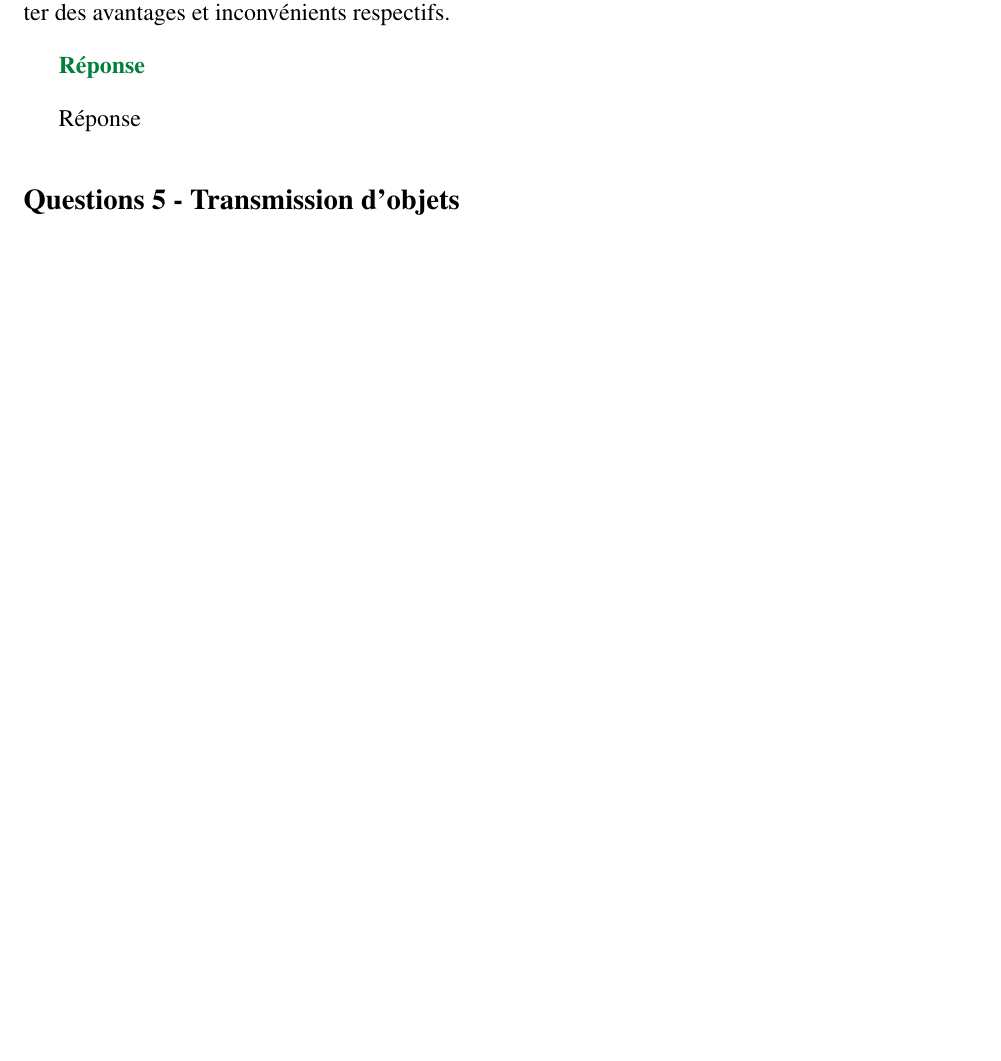
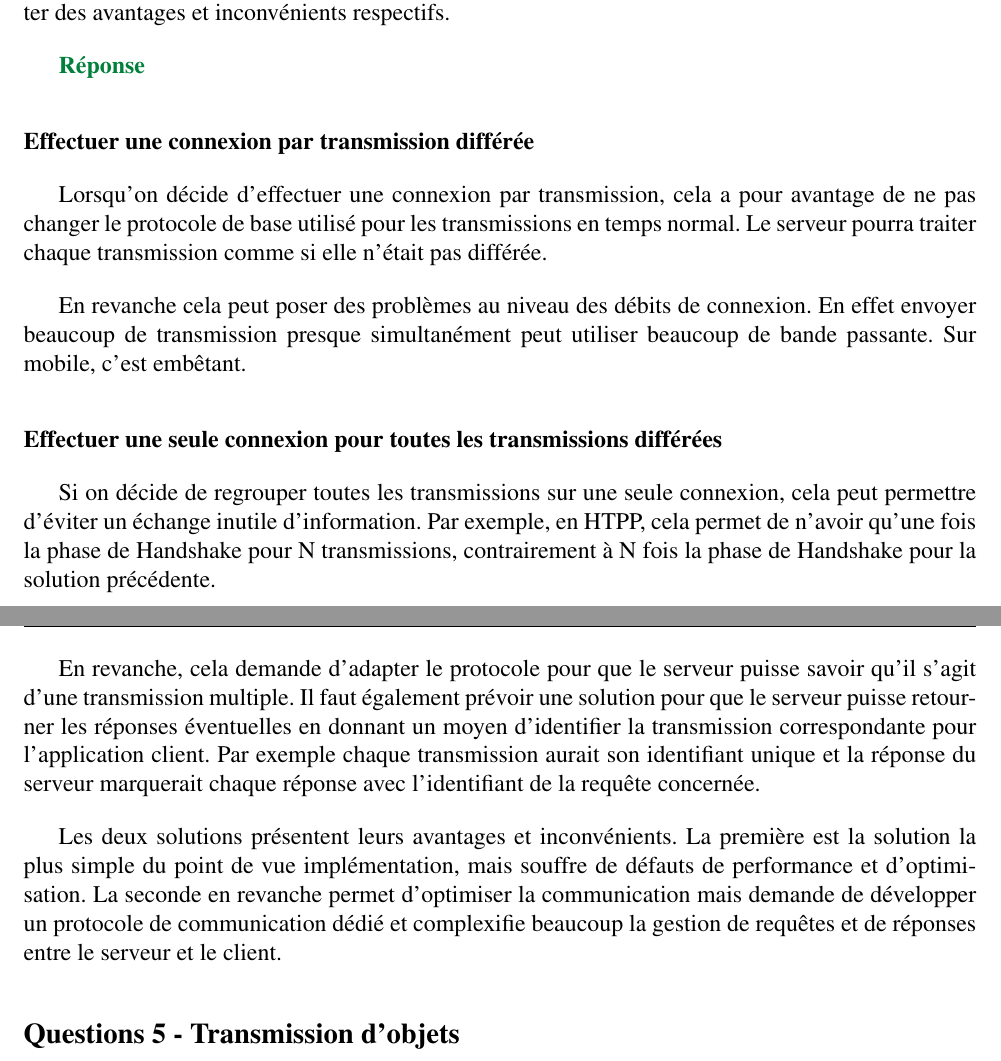
Before and after one commit to ripwin/SYM_Labo2, a LaTeX document (Rapport/rapport.tex): part of page 4 of 5 before the commit and two parts of pages 4 and 5 of 5 after it, the two joined at a grey line, cut so that both start at the same text, the shorter picture padded with empty space. Compiled offline with pdfLaTeX.

Commit message:
Answered question 4.4

```diff
--- a/Rapport/rapport.tex
+++ b/Rapport/rapport.tex
@@ -210,7 +210,16 @@
 
 	{\color[rgb]{0,0.5,0.23}\textbf{Réponse}}
 
-	Réponse
+	\subsubsection*{Effectuer une connexion par transmission différée}
+	Lorsqu'on décide d'effectuer une connexion par transmission, cela a pour avantage de ne pas changer le protocole de base utilisé pour les transmissions en temps normal. Le serveur pourra traiter chaque transmission comme si elle n'était pas différée.
+
+	En revanche cela peut poser des problèmes au niveau des débits de connexion. En effet envoyer beaucoup de transmission presque simultanément peut utiliser beaucoup de bande passante. Sur mobile, c'est embêtant.
+	\subsubsection*{Effectuer une seule connexion pour toutes les transmissions différées}
+	Si on décide de regrouper toutes les transmissions sur une seule connexion, cela peut permettre d'éviter un échange inutile d'information. Par exemple, en HTPP, cela permet de n'avoir qu'une fois la phase de Handshake pour N transmissions, contrairement à N fois la phase de Handshake pour la solution précédente.
+
+	En revanche, cela demande d'adapter le protocole pour que le serveur puisse savoir qu'il s'agit d'une transmission multiple. Il faut également prévoir une solution pour que le serveur puisse retourner les réponses éventuelles en donnant un moyen d'identifier la transmission correspondante pour l'application client. Par exemple chaque transmission aurait son identifiant unique et la réponse du serveur marquerait chaque réponse avec l'identifiant de la requête concernée.
+
+	Les deux solutions présentent leurs avantages et inconvénients. La première est la solution la plus simple du point de vue implémentation, mais souffre de défauts de performance et d'optimisation. La seconde en revanche permet d'optimiser la communication mais demande de développer un protocole de communication dédié et complexifie beaucoup la gestion de requêtes et de réponses entre le serveur et le client.
 
 
 	\subsection*{Questions 5 - Transmission d'objets}
```
